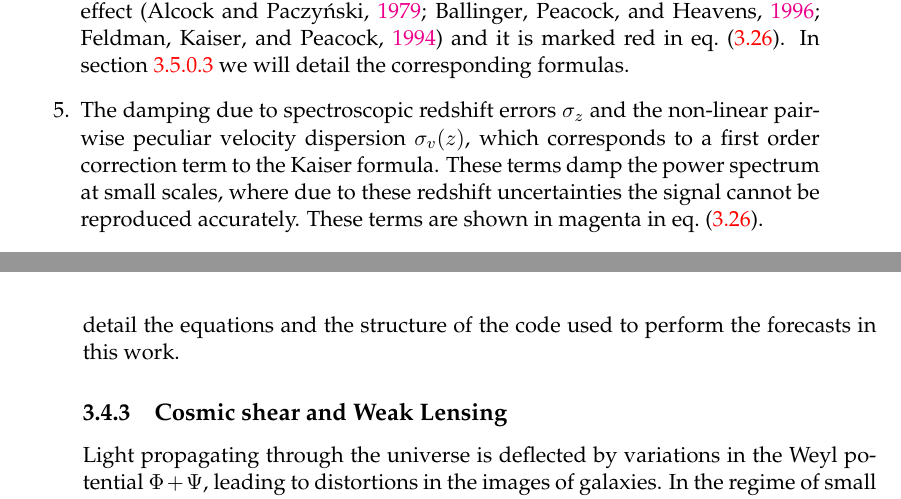
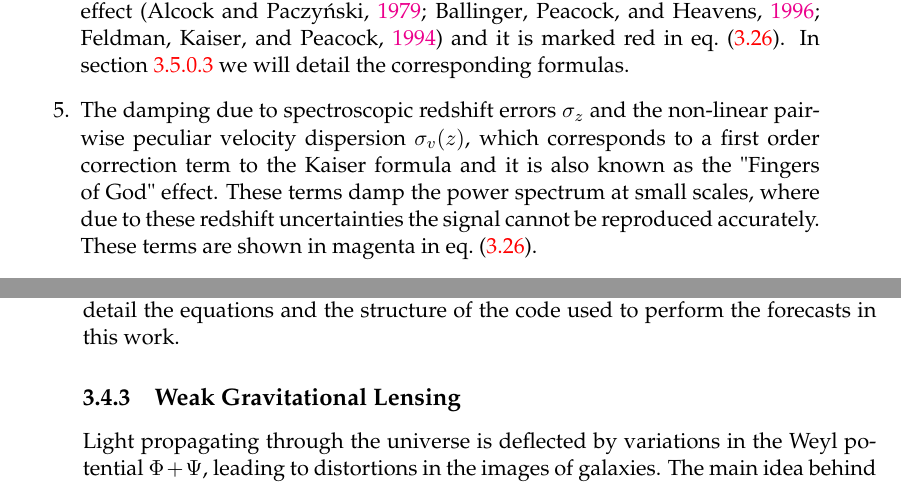
Before and after one commit to santiagocasas/PhDThesis, a LaTeX thesis (main.tex, which reads Chapters/Chapter4.tex): two parts of pages 42 and 43 of 176 before the commit and two parts of pages 42 and 43 of 178 after it, joined at a grey line, cut so that both start at the same text. Compiled offline with pdfLaTeX.

Commit message:
some weak lensing text

```diff
--- a/Chapters/Chapter4.tex
+++ b/Chapters/Chapter4.tex
@@ -485,7 +485,7 @@ Alcock-Paczynski effect \citep{alcock1979anevolution, ballinger_measuring_1996,
 In \cref{sub:The-Alcock-Paczynski-Effect} we will detail the corresponding formulas.
 \item The damping due to spectroscopic redshift errors $\sigma_{z}$ and the non-linear pairwise peculiar
 velocity dispersion $\sigma_{v}(z)$, which corresponds to a first order correction
-term to the Kaiser formula. These terms damp the power spectrum at small scales, where due to these redshift
+term to the Kaiser formula and it is also known as the "Fingers of God" effect. These terms damp the power spectrum at small scales, where due to these redshift
 uncertainties the signal cannot be reproduced accurately. These terms are shown in magenta in \cref{eq:obs-power-basic}.
 \item Extra shot noise due to observational effects which cannot be removed. These can be included
 in general with the term $P_{s}(z)$. It is marked blue in the formula below.
@@ -514,8 +514,8 @@ In \cref{sec:FisherTools-code} we will explain more in detail the equations and
 used to perform the forecasts in this work.
 
 
-\subsection{Cosmic shear and Weak Lensing \label{sub:Weak-Lensing-Fisher}}
+\subsection{Weak Gravitational Lensing \label{sub:Weak-Lensing-Fisher}}
 
 Light propagating through the universe is deflected by variations in the Weyl potential $\Phi+\Psi$,
-leading to distortions in the images of galaxies. In the regime of small deflections (Weak Lensing) we
-can write the power spectrum of the shear field as
+leading to distortions in the images of galaxies.
+The main idea behind weak gravitational lensing is to measure the ellipticity of galaxies in a
```
Also changed, not shown: Chapters/Chapter4.tex (11 more changed lines).
